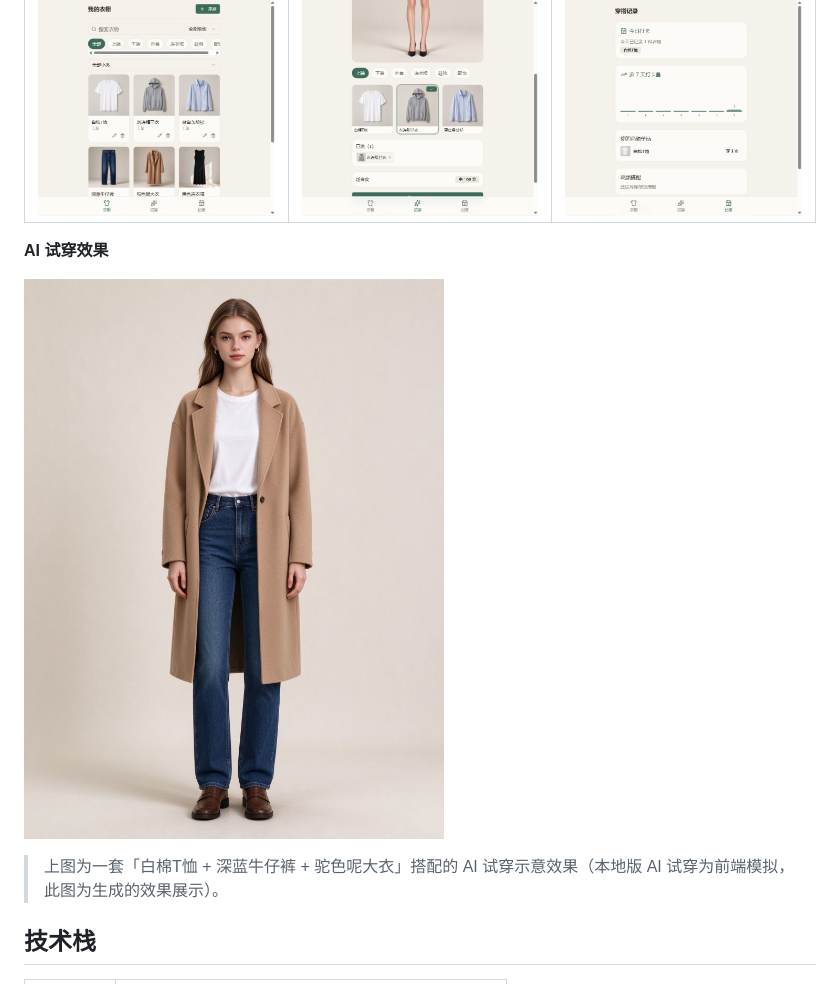
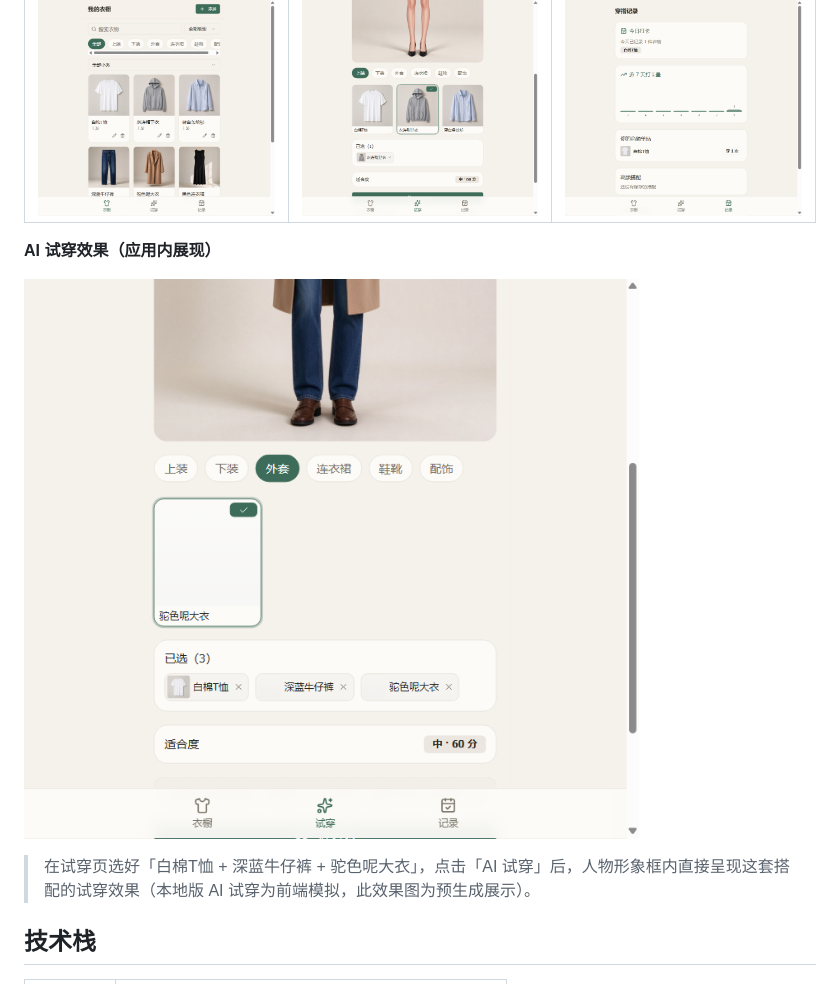
Before and after one commit to TANG1110/my-wardrobe, a Markdown page: README.md, the part around the change. Drawn GitHub-style; pictures changed too: docs/screenshots/tryon-app-result.png (added).

Commit message:
AI 试穿：应用内人物形象展示搭配效果图并更新 README

```diff
--- a/README.md
+++ b/README.md
@@ -20,11 +20,11 @@
 |---|---|---|
 | ![衣橱](docs/screenshots/wardrobe.png) | ![试穿](docs/screenshots/tryon.png) | ![记录](docs/screenshots/outfit-log.png) |
 
-**AI 试穿效果**
+**AI 试穿效果（应用内展现）**
 
-![AI 试穿效果](docs/screenshots/tryon-result.png)
+![AI 试穿效果](docs/screenshots/tryon-app-result.png)
 
-> 上图为一套「白棉T恤 + 深蓝牛仔裤 + 驼色呢大衣」搭配的 AI 试穿示意效果（本地版 AI 试穿为前端模拟，此图为生成的效果展示）。
+> 在试穿页选好「白棉T恤 + 深蓝牛仔裤 + 驼色呢大衣」，点击「AI 试穿」后，人物形象框内直接呈现这套搭配的试穿效果（本地版 AI 试穿为前端模拟，此效果图为预生成展示）。
 
 ## 技术栈
 
```
Also changed, not shown: public/images/tryons/tryon-dress-shoes.png (added), public/images/tryons/tryon-hoodie-jeans-shoes.png (added), public/images/tryons/tryon-tshirt-jeans-coat.png (added), 2 other files.
